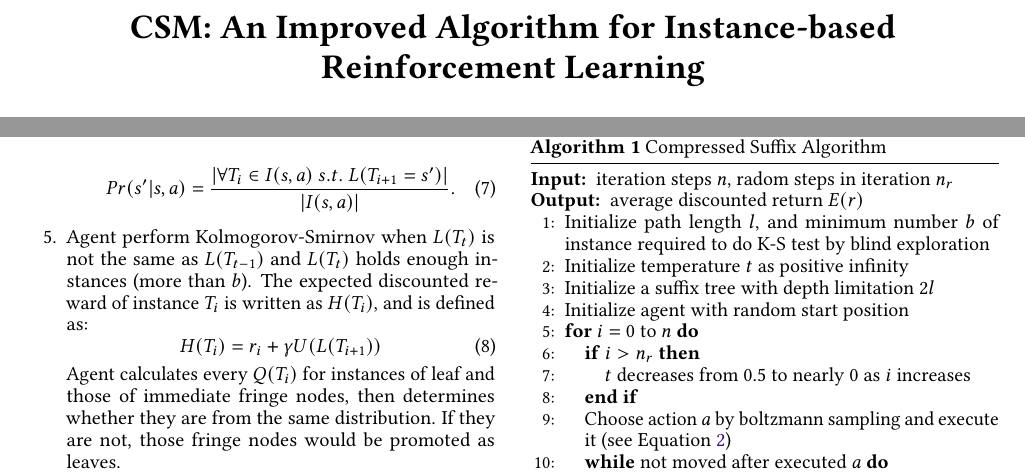
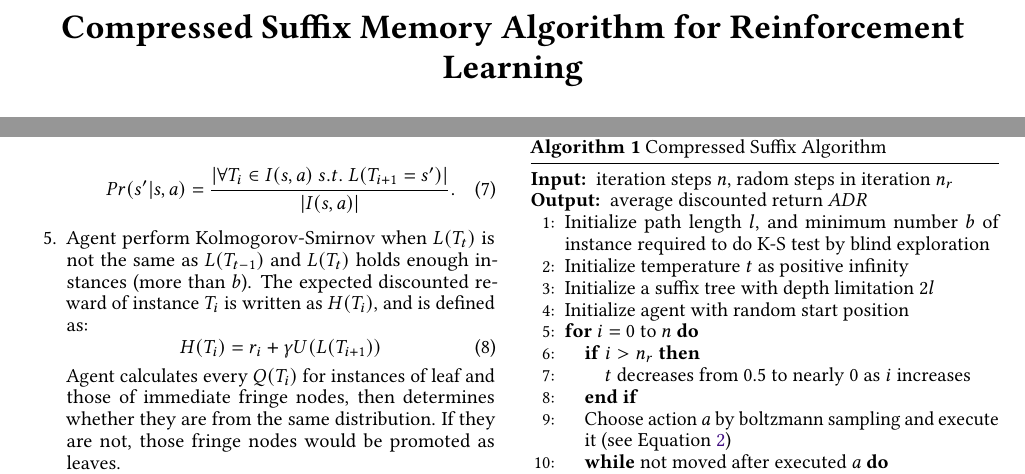
Before and after one commit to 16njuPomdpGroup/CSM, a LaTeX paper (dai_2019.tex): two parts of pages 1 and 4 of 7, joined at a grey line, cut at the place of the change. Compiled offline with pdfLaTeX; a missing bibliography style is replaced by a similar one.

Commit message:
fix: some typing mistakes

```diff
--- a/dai_2019.tex
+++ b/dai_2019.tex
@@ -21,7 +21,7 @@
 
 % your custom packages, macros, etc.
 
-\title{CSM: An Improved Algorithm for Instance-based Reinforcement Learning%\thanks{Title notes.}
+\title{Compressed Suffix Memory Algorithm for Reinforcement Learning%\thanks{Title notes.}
 }
 
 % Please use \And between authors, or use \AND to force line breaking.
@@ -340,7 +340,7 @@ The details and the pseudo code (see Algorithm~\ref{alg:CSM}) form of the CSM al
 	\label{alg:CSM}
 	\begin{algorithmic}[1]
 		\REQUIRE iteration steps $n$, radom steps in iteration $n_r$
-		\ENSURE average discounted return $E(r)$
+		\ENSURE average discounted return $ADR$
     \STATE Initialize path length $l$, and minimum number $b$ of instance required to do K-S test
     by blind exploration
     \STATE Initialize temperature $t$ as positive infinity
```
Also changed, not shown: dai_2019.pdf, mazes.png.
